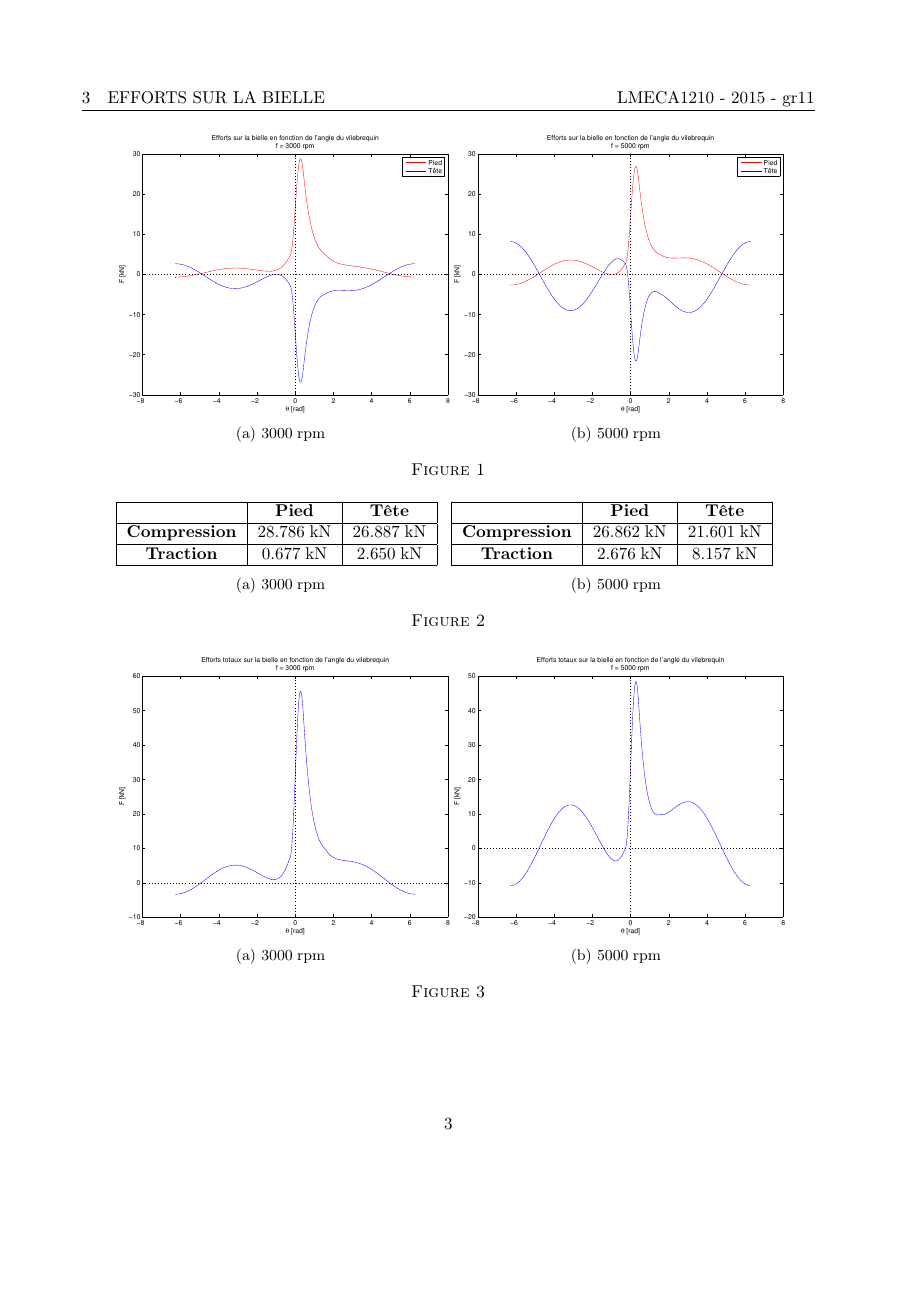
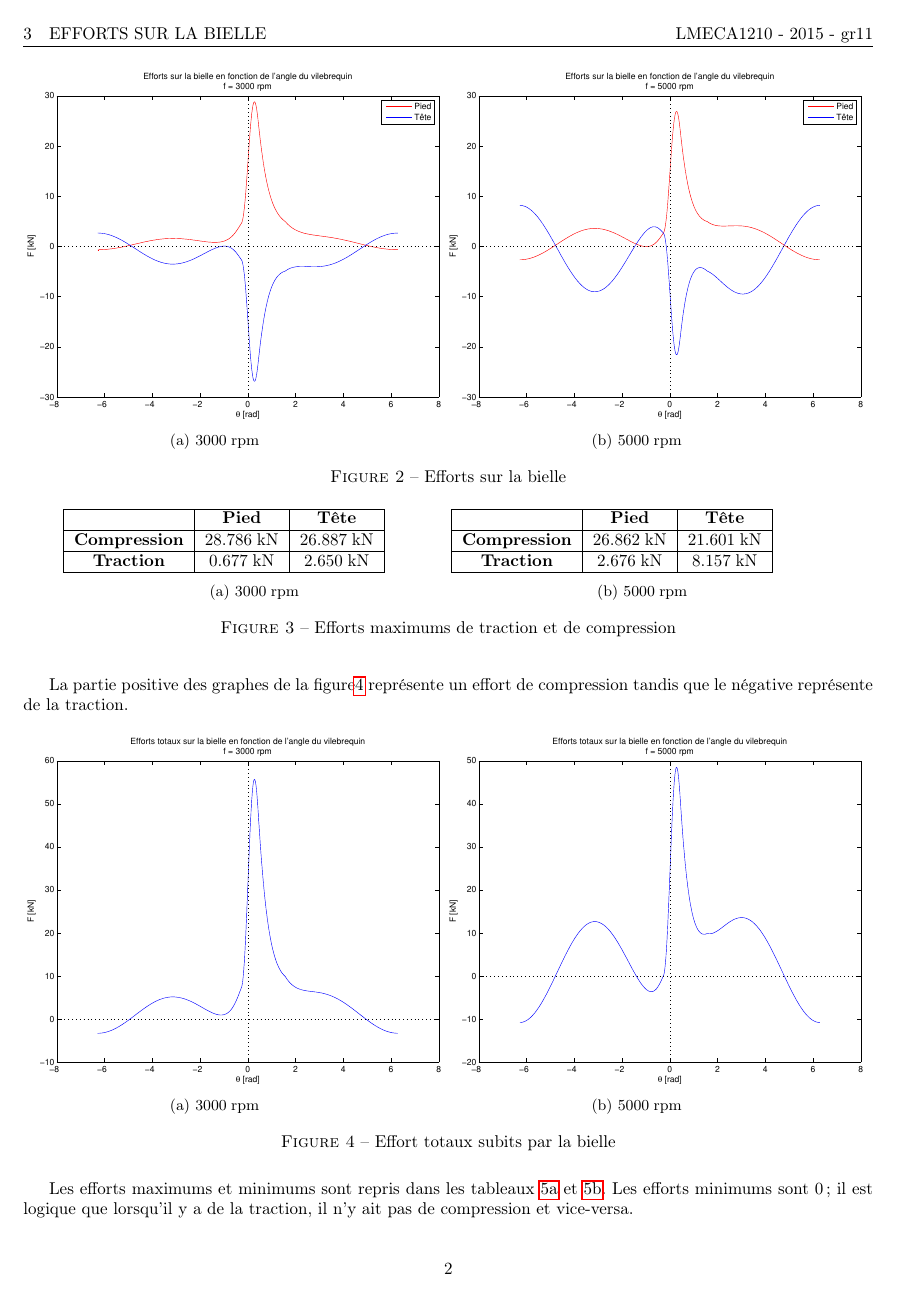
Before and after one commit to lpaulus/DAM, a LaTeX document (Bielle.tex): page 4 of 6 before the commit and page 3 of 5 after it. Compiled offline with pdfLaTeX.

Commit message:
première restructuration :)PS: beau job les gars !

```diff
--- a/Bielle.tex
+++ b/Bielle.tex
@@ -9,7 +9,8 @@
 \usepackage{sistyle}
 \usepackage[autolanguage]{numprint}
 \usepackage{pgfplots}
-\usepackage{geometry}
+\usepackage[margin=0.8in]{geometry}
+
 \usepackage{hyperref}
 \usepackage{caption}
 \usepackage{subcaption}
@@ -156,0 +161,14 @@ Les deux courbes des figures \ref{fig:forces_3000rpm} et \ref{fig:forces_5000rpm
+\begin{figure}[h]
+%\centering
+    \begin{subfigure}[h]{0.45\textwidth}
+    				\includegraphics[scale=0.5]{Schema/forces_3000rpm.eps}
+                \caption{\unit{3000}{rpm}}
+                \label{fig:forces_3000rpm}
+    \end{subfigure}
+    \qquad
+    \begin{subfigure}[h]{0.45\textwidth}
+        			\includegraphics[scale=0.5]{Schema/forces_5000rpm.eps}
+                \caption{\unit{5000}{rpm}}
+                \label{fig:forces_5000rpm}
+    \end{subfigure}
+    \caption{Efforts sur la bielle}
@@ -157,25 +180,7 @@ Les deux courbes des figures \ref{fig:forces_3000rpm} et \ref{fig:forces_5000rpm
 
 \begin{figure}[h]
 \centering
-    \begin{subfigure}[b]{0.45\textwidth}
-    				\includegraphics[scale=0.4]{Schema/forces_3000rpm.eps}
-                \caption{\unit{3000}{rpm}}
-                \label{fig:forces_3000rpm}
-    \end{subfigure}
-    \begin{subfigure}[b]{0.45\textwidth}
-        			\includegraphics[scale=0.4]{Schema/forces_5000rpm.eps}
-                \caption{\unit{5000}{rpm}}
-                \label{fig:forces_5000rpm}
-    \end{subfigure}
-    \caption{}
-\end{figure}
-
-
-Les tableaux \ref{fig:tab_forces_3000rpm} et \ref{fig:tab_forces_5000rpm} reprennent les efforts maximums de traction et de compression :
-
-\begin{figure}[h]
-\centering
-    \begin{subfigure}[b]{0.45\textwidth}
+    \begin{subfigure}[h]{0.45\textwidth}
     		\begin{tabular}{|c|c|c|}
 		\hline
   		& \textbf{Pied} & \textbf{Tête} \\
@@ -188,7 +193,7 @@ Les tableaux \ref{fig:tab_forces_3000rpm} et \ref{fig:tab_forces_5000rpm} repren
 		\caption{\unit{3000}{rpm}}
 		\label{fig:tab_forces_3000rpm}
     \end{subfigure}
-    \begin{subfigure}[b]{0.45\textwidth}
+    \begin{subfigure}[h]{0.45\textwidth}
         	\begin{tabular}{|c|c|c|}
 		\hline
   		& \textbf{Pied} & \textbf{Tête} \\
@@ -201,29 +206,32 @@ Les tableaux \ref{fig:tab_forces_3000rpm} et \ref{fig:tab_forces_5000rpm} repren
 		\caption{\unit{5000}{rpm}}
 		\label{fig:tab_forces_5000rpm}
     \end{subfigure}
-    \caption{}
+    \caption{Efforts maximums de traction et de compression}
+    \label{fig:EffortMaxtrac}
 \end{figure}
 
 Afin de représenter l'effort total que subit la bielle, il faut donc faire la différence de l'effort sur le pied avec celui sur la tête.
 
-La partie positive du graphe des figures \ref{fig:forces_tot_3000rpm} et \ref{fig:forces_tot_5000rpm} représente un effort de compression tandis que le négative représente de la traction.
+La partie positive des graphes de la figure\ref{fig:Effort_totaux} représente un effort de compression tandis que le négative représente de la traction.
 
 \begin{figure}[h!]
-\centering
-    \begin{subfigure}[b]{0.45\textwidth}
-    				\includegraphics[scale=0.4]{Schema/forces_tot_3000rpm.eps}
+%\centering
+    \begin{subfigure}[h!]{0.45\textwidth}
+    				\includegraphics[scale=0.5]{Schema/forces_tot_3000rpm.eps}
                 \caption{\unit{3000}{rpm}}
                 \label{fig:forces_tot_3000rpm}
     \end{subfigure}
-    \begin{subfigure}[b]{0.45\textwidth}
-                \includegraphics[scale=0.4]{Schema/forces_tot_5000rpm.eps}
+    \qquad
+    \begin{subfigure}[h!]{0.45\textwidth}
+                \includegraphics[scale=0.5]{Schema/forces_tot_5000rpm.eps}
                 \caption{\unit{5000}{rpm}}
                 \label{fig:forces_tot_5000rpm}
     \end{subfigure}
-    \caption{}
+    \caption{Effort totaux subits par la bielle}
+    \label{fig:Effort_totaux}
 \end{figure}
 
-Les efforts maximums et minimums sont repris dans les tableaux \ref{fig:max_3000rpm} et \ref{fig:max_5000rpm}. Les efforts minimums sont 0; il est logique que quand il y a de la traction, il n'y ait pas de compression et vice-versa.
+Les efforts maximums et minimums sont repris dans les tableaux \ref{fig:max_3000rpm} et \ref{fig:max_5000rpm}. Les efforts minimums sont 0; il est logique que lorsqu'il y a de la traction, il n'y ait pas de compression et vice-versa.
 
 
 \begin{figure}[h!]
```
Also changed, not shown: Bielle.tex (56 more changed lines).
